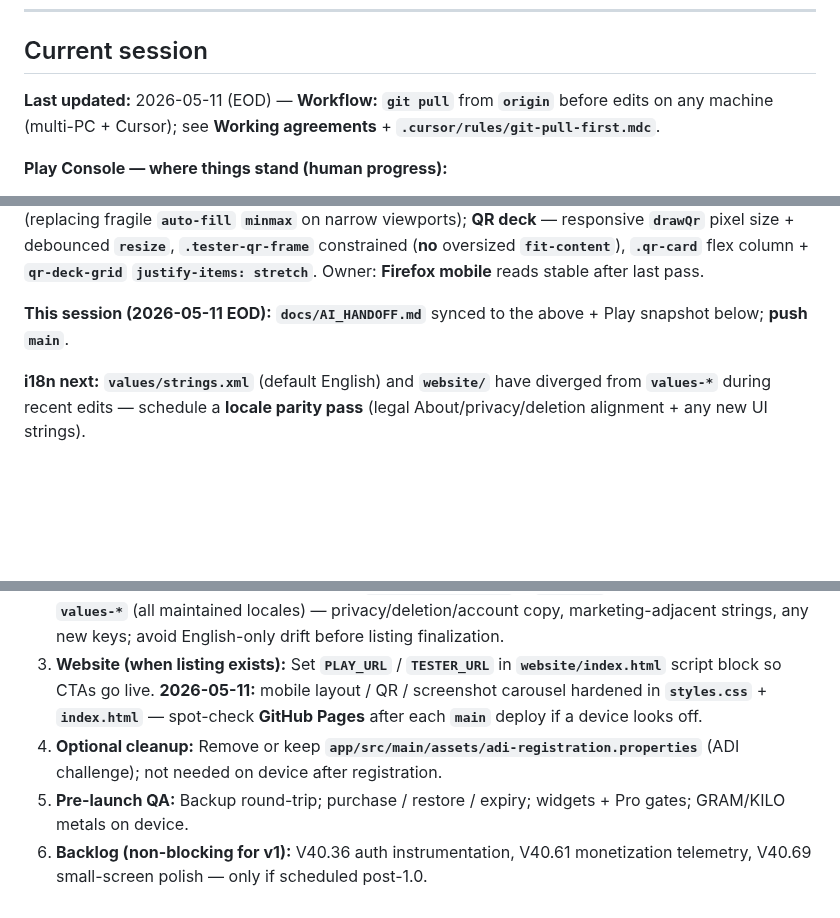
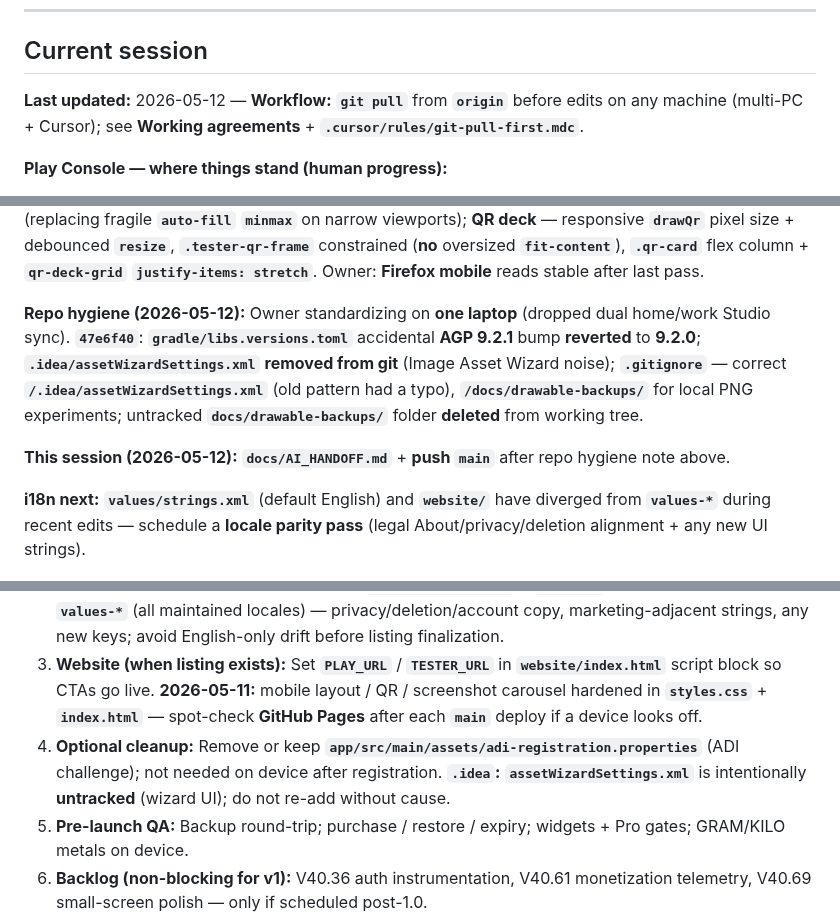
Before and after one commit to swanie2000/swanies-portfolio-gemini-ver, a Markdown page: docs/AI_HANDOFF.md, 3 parts joined by grey strips. GitHub-like rendering; blank space fills up the shorter version.

Commit message:
Docs: handoff — repo hygiene and laptop-only dev note
Co-authored-by: Cursor <cursoragent@cursor.com>

```diff
--- a/docs/AI_HANDOFF.md
+++ b/docs/AI_HANDOFF.md
@@ -29,7 +29,7 @@ Do not lecture; a single nudge is enough. If they decline, respect that.
 
 ## Current session
 
-**Last updated:** 2026-05-11 (EOD) — **Workflow:** **`git pull`** from **`origin`** before edits on any machine (multi-PC + Cursor); see **Working agreements** + **`.cursor/rules/git-pull-first.mdc`**.
+**Last updated:** 2026-05-12 — **Workflow:** **`git pull`** from **`origin`** before edits on any machine (multi-PC + Cursor); see **Working agreements** + **`.cursor/rules/git-pull-first.mdc`**.
 
 **Play Console — where things stand (human progress):**
 
@@ -43,7 +43,9 @@ Do not lecture; a single nudge is enough. If they decline, respect that.
 
 **Marketing site (2026-05-11 evening — shipped on `main`):** **Screenshots** — two-line **`figcaption`** copy; **‹ ›** controls moved **below** the horizontal strip (full-width phones; hover auto-pan removed as awkward). **Mobile layout** — root **`overflow-x: hidden`** + **`overscroll-behavior-x`** (Firefox Android sideways wobble); **`.wrap`** + **`min-width: 0`** / **`width: 100%`** on cards; **feature grid** explicit **1 / 2 / 3** column breakpoints (replacing fragile **`auto-fill`** **`minmax`** on narrow viewports); **QR deck** — responsive **`drawQr`** pixel size + debounced **`resize`**, **`.tester-qr-frame`** constrained (**no** oversized **`fit-content`**), **`.qr-card`** flex column + **`qr-deck-grid`** **`justify-items: stretch`**. Owner: **Firefox mobile** reads stable after last pass.
 
-**This session (2026-05-11 EOD):** **`docs/AI_HANDOFF.md`** synced to the above + Play snapshot below; **push `main`**.
+**Repo hygiene (2026-05-12):** Owner standardizing on **one laptop** (dropped dual home/work Studio sync). **`47e6f40`**: **`gradle/libs.versions.toml`** accidental **AGP 9.2.1** bump **reverted** to **9.2.0**; **`.idea/assetWizardSettings.xml`** **removed from git** (Image Asset Wizard noise); **`.gitignore`** — correct **`/.idea/assetWizardSettings.xml`** (old pattern had a typo), **`/docs/drawable-backups/`** for local PNG experiments; untracked **`docs/drawable-backups/`** folder **deleted** from working tree.
+
+**This session (2026-05-12):** **`docs/AI_HANDOFF.md`** + **push `main`** after repo hygiene note above.
 
 **i18n next:** **`values/strings.xml`** (default English) and **`website/`** have diverged from **`values-*`** during recent edits — schedule a **locale parity pass** (legal About/privacy/deletion alignment + any new UI strings).
 
@@ -105,7 +107,7 @@ Use this table so **Data safety** matches the wired app (AI-built; owner should
 1. **Play (human):** **Dashboard** + **Create default store listing** — finish **screenshots**, **icon**, **feature graphic**, **content rating**, **target audience**, **privacy URL**, **ads declaration**, short-description wording (avoid ranking-style keywords). When green, **Publishing overview → Send app for review**. Then **§ Play Console — ordered steps** (**internal testing AAB**, closed track, etc.); **`Master_Build_Checklist.md`** in sync. **Data safety** already **saved**; CSV export optional archive.
 2. **i18n (required parity):** Propagate recent **`values/strings.xml`** + **`website/`** English changes into **`values-*`** (all maintained locales) — privacy/deletion/account copy, marketing-adjacent strings, any new keys; avoid English-only drift before listing finalization.
 3. **Website (when listing exists):** Set **`PLAY_URL`** / **`TESTER_URL`** in **`website/index.html`** script block so CTAs go live. **2026-05-11:** mobile layout / QR / screenshot carousel hardened in **`styles.css`** + **`index.html`** — spot-check **GitHub Pages** after each **`main`** deploy if a device looks off.
-4. **Optional cleanup:** Remove or keep **`app/src/main/assets/adi-registration.properties`** (ADI challenge); not needed on device after registration.
+4. **Optional cleanup:** Remove or keep **`app/src/main/assets/adi-registration.properties`** (ADI challenge); not needed on device after registration. **`.idea`:** **`assetWizardSettings.xml`** is intentionally **untracked** (wizard UI); do not re-add without cause.
 5. **Pre-launch QA:** Backup round-trip; purchase / restore / expiry; widgets + Pro gates; GRAM/KILO metals on device.
 6. **Backlog (non-blocking for v1):** V40.36 auth instrumentation, V40.61 monetization telemetry, V40.69 small-screen polish — only if scheduled post-1.0.
 7. **Icons (optional / post-v1):** Fine-tune **`swan_launcher_extra_small_hq.xml`** group **scale/translate** (launcher vs fingerprint share one foreground); splash/toast/widget wrappers; toast size in **`toast_portfolio.xml`**.
```
Also changed, not shown: other parts of docs/AI_HANDOFF.md (+2 -0 lines).
